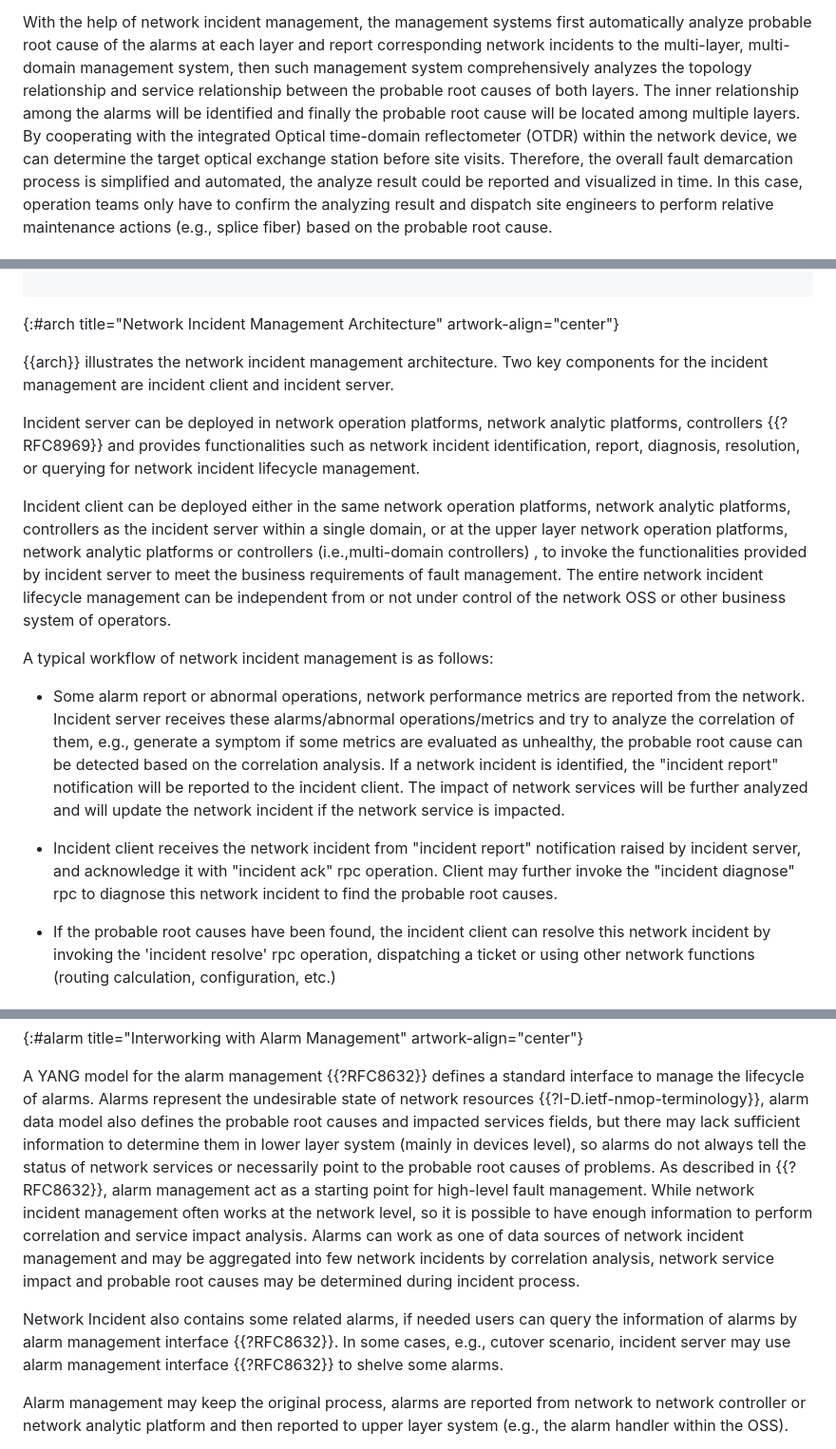
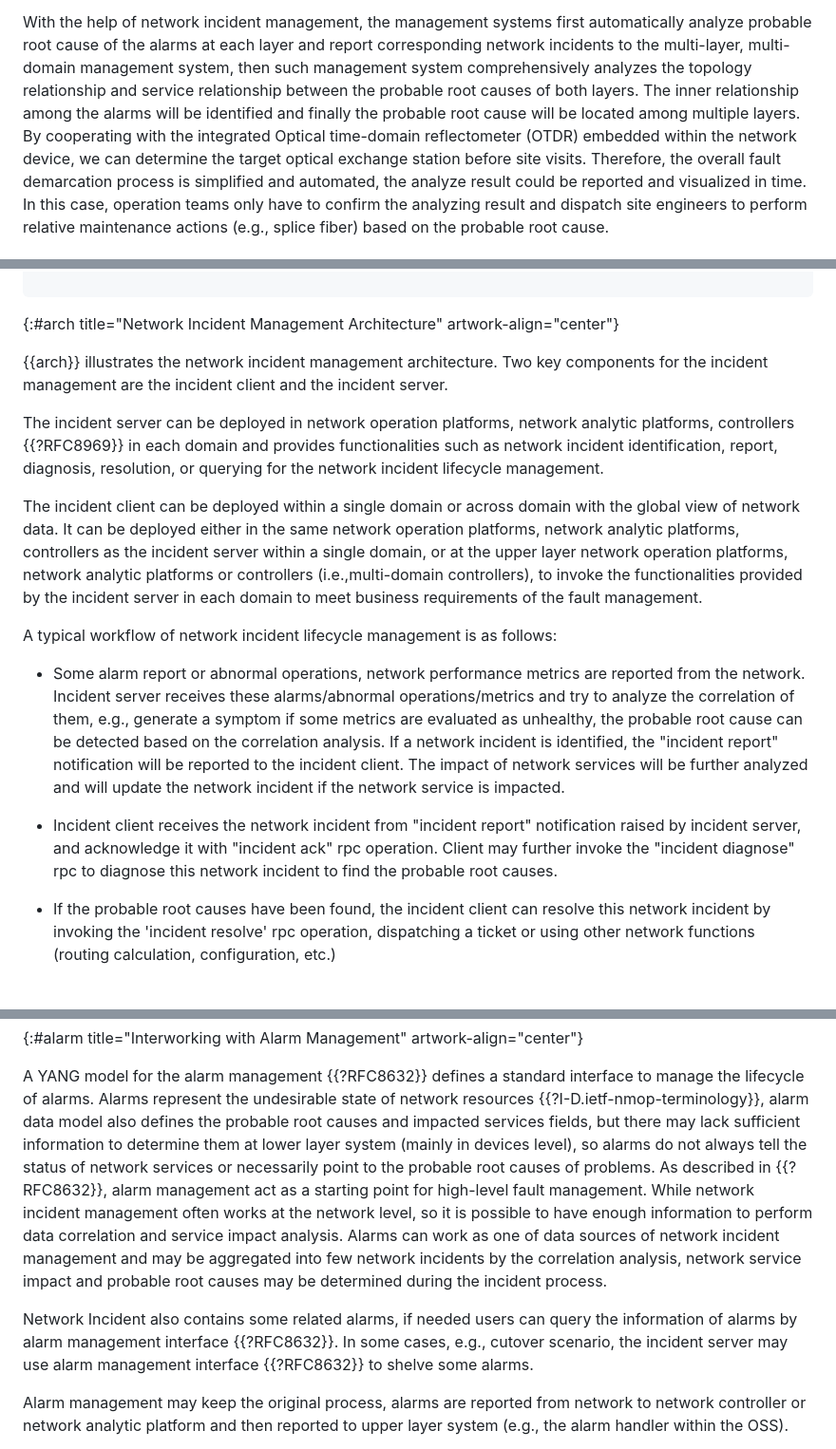
Before and after one commit to ietf-wg-nmop/draft-ietf-nmop-network-incident-yang, a Markdown page: draft-ietf-nmop-network-incident-yang.md, 3 parts joined by grey strips. Shown at 95% size. Rendered like a GitHub page.

```diff
--- a/draft-ietf-nmop-network-incident-yang.md
+++ b/draft-ietf-nmop-network-incident-yang.md
@@ -352,10 +352,10 @@ automatically analyze probable root cause of the alarms at each layer
 and report corresponding network incidents to the multi-layer, multi-domain
 management system, then such management system comprehensively analyzes the
 topology relationship and service relationship between the probable root causes of
-both layers.  The inner relationship among the alarms will be identified
+both layers. The inner relationship among the alarms will be identified
 and finally the probable root cause will be located among multiple layers.
 By cooperating with the integrated Optical time-domain reflectometer
-(OTDR) within the network device, we can determine the target optical
+(OTDR) embedded within the network device, we can determine the target optical
 exchange station before site visits.  Therefore, the overall fault
 demarcation process is simplified and automated, the analyze result
 could be reported and visualized in time.  In this case, operation
@@ -401,23 +401,22 @@ fiber) based on the probable root cause.
  {:#arch title="Network Incident Management Architecture" artwork-align="center"}
 
 {{arch}} illustrates the network incident management architecture.  Two key
-components for the incident management are incident client
-and incident server.
-
-Incident server can be deployed in network operation platforms, network analytic
-platforms, controllers {{?RFC8969}} and provides functionalities such as network
-incident identification, report, diagnosis, resolution, or querying for network
+components for the incident management are the incident client
+and the incident server.
+
+The incident server can be deployed in network operation platforms, network analytic
+platforms, controllers {{?RFC8969}} in each domain and provides functionalities such as network
+incident identification, report, diagnosis, resolution, or querying for the network
 incident lifecycle management.
 
-Incident client can be deployed either in the same network operation platforms,
-network analytic platforms, controllers as the incident server within a single
-domain, or at the upper layer network operation platforms, network analytic platforms
-or controllers (i.e.,multi-domain controllers) , to invoke the functionalities provided
-by incident server to meet the business requirements of fault management. The entire
-network incident lifecycle management can be independent from or not under control
-of the network OSS or other business system of operators.
-
-A typical workflow of network incident management is as follows:
+The incident client can be deployed within a single domain or across domain with the global view
+of network data. It can be deployed either in the same network operation platforms, network analytic
+platforms, controllers as the incident server within a single domain, or at the upper layer network
+operation platforms, network analytic platforms or controllers (i.e.,multi-domain controllers), to
+invoke the functionalities provided by the incident server in each domain to meet business requirements
+of the fault management.
+
+A typical workflow of network incident lifecycle management is as follows:
 
 * Some alarm report or abnormal operations, network performance metrics
   are reported from the network. Incident server receives these alarms/abnormal
@@ -431,7 +430,7 @@ A typical workflow of network incident management is as follows:
 * Incident client receives the network incident from "incident report" notification
   raised by incident server, and acknowledge it with "incident ack" rpc operation.
   Client may further invoke the "incident diagnose" rpc to diagnose this network
-   incident to find the probable root causes.
+  incident to find the probable root causes.
 
 * If the probable root causes have been found, the incident client can resolve this
   network incident by invoking the 'incident resolve' rpc operation,
@@ -474,20 +473,20 @@ A YANG model for the alarm management {{?RFC8632}} defines a standard
 interface to manage the lifecycle of alarms.  Alarms represent the
 undesirable state of network resources {{?I-D.ietf-nmop-terminology}},
 alarm data model also defines the probable root causes and impacted services fields,
-but there may lack sufficient information to determine them in lower layer
+but there may lack sufficient information to determine them at lower layer
 system (mainly in devices level), so alarms do not always tell the status of
 network services or necessarily point to the probable root causes of problems.
 As described in {{?RFC8632}}, alarm management act as a starting point
 for high-level fault management. While network incident management often
 works at the network level, so it is possible to have enough information
-to perform correlation and service impact analysis.  Alarms can work as
+to perform data correlation and service impact analysis.  Alarms can work as
 one of data sources of network incident management and may be aggregated
-into few network incidents by correlation analysis, network service
-impact and probable root causes may be determined during incident process.
+into few network incidents by the correlation analysis, network service
+impact and probable root causes may be determined during the incident process.
 
 Network Incident also contains some related alarms, if needed users can query
 the information of alarms by alarm management interface {{?RFC8632}}.
-In some cases, e.g., cutover scenario, incident server may use alarm
+In some cases, e.g., cutover scenario, the incident server may use alarm
 management interface {{?RFC8632}} to shelve some alarms.
 
 Alarm management may keep the original process, alarms are reported
```
